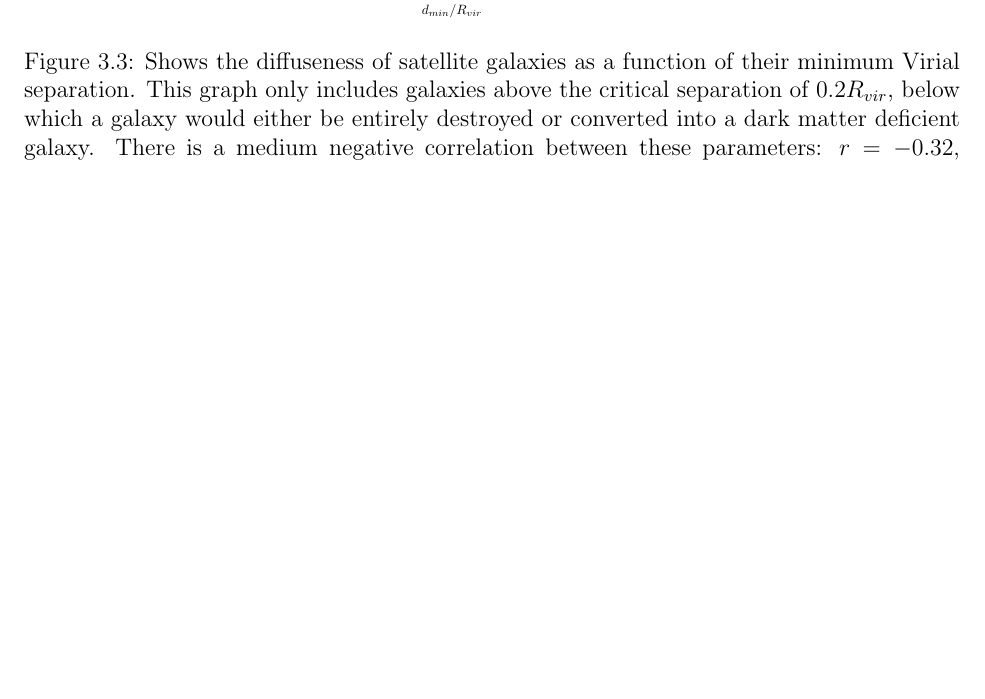
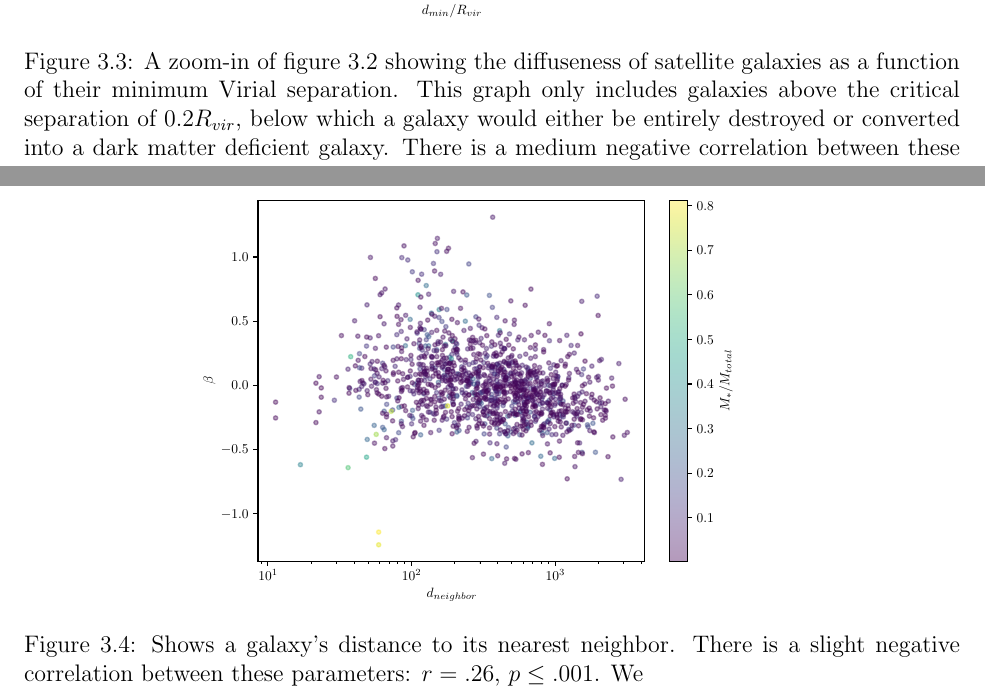
Before and after one commit to mkzeender/thesis, a LaTeX thesis (paper/main.tex, which reads paper/Chapters/Chapter3.tex): part of page 20 of 22 before the commit and two parts of pages 20 and 21 of 23 after it, the two joined at a grey line, cut so that both start at the same text, the shorter picture padded with empty space. Compiled offline with pdfLaTeX.

Commit message:
more graphs

```diff
--- a/paper/Chapters/Chapter3.tex
+++ b/paper/Chapters/Chapter3.tex
@@ -42,6 +39,15 @@ However when we exclude galaxies with $d_{min} \leq 0.2 R_{vir}$, we get a much
     \centering
     \includegraphics*[width=\textwidth*2/3]{figs/me/beta-dmin-fit.pdf}
     % TODO: what about the slope of the line?
-    \caption{Shows the diffuseness of satellite galaxies as a function of their minimum Virial separation. This graph only includes galaxies above the critical separation of $0.2 R_{vir}$, below which a galaxy would either be entirely destroyed or converted into a dark matter deficient galaxy. There is a medium negative correlation between these parameters: $r=-0.32$, $p \leq .001$}
+    \caption{A zoom-in of figure \ref{fig:beta-dmin} showing the diffuseness of satellite galaxies as a function of their minimum Virial separation. This graph only includes galaxies above the critical separation of $0.2 R_{vir}$, below which a galaxy would either be entirely destroyed or converted into a dark matter deficient galaxy. There is a medium negative correlation between these parameters: $r=-0.32$, $p \leq .001$}
     \label{fig:beta-dmin-fit}
 \end{figure}
+
+
+\section{Proximity to Nearest Neighbor}
+
+\begin{figure}
+    \centering
+    \includegraphics*[width=\textwidth*2/3]{figs/me/beta-d_nearest.pdf}
+    \caption{Shows a galaxy's distance to its nearest neighbor. There is a slight negative correlation between these parameters: $r = .26$, $p \leq .001$. We }
+\end{figure}
--- a/paper/main.tex
+++ b/paper/main.tex
@@ -28,6 +28,8 @@
 \usepackage{bm}
 \usepackage{wrapfig}
 \usepackage{pgf}
+\usepackage{listings}
+
 \usepackage [autostyle, english = american]{csquotes}
 \MakeOuterQuote{"}
 
```
Also changed, not shown: paper/Chapters/Appendix.tex (+3 -1 lines), paper/figs/me/beta-d_nearest.pdf (added), paper/Chapters/Chapter3.tex (3 more changed lines), 1 other file.
